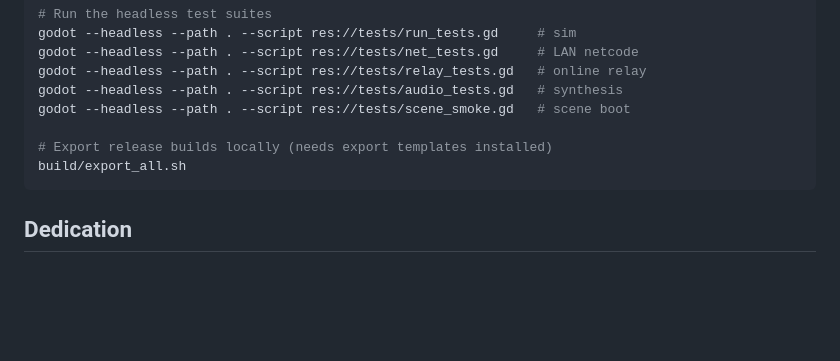
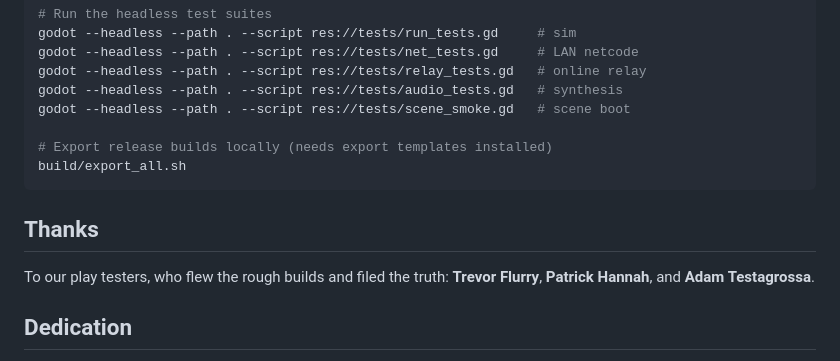
Before and after one commit to CryptoJones/XSpaceWar-AI, a Markdown page: README.md, the part around the change. GitHub-like rendering; blank space fills up the shorter version.

Commit message:
README: Thanks section for the play testers above the dedication
Co-Authored-By: Claude Fable 5 <noreply@anthropic.com>

````diff
--- a/README.md
+++ b/README.md
@@ -153,6 +153,11 @@ godot --headless --path . --script res://tests/scene_smoke.gd   # scene boot
 build/export_all.sh
 ```
 
+## Thanks
+
+To our play testers, who flew the rough builds and filed the truth:
+**Trevor Flurry**, **Patrick Hannah**, and **Adam Testagrossa**.
+
 ## Dedication
 
 Thank You to "JVL / Boxest" for all the nights we stayed up playing Ron Fredrick's game
````
